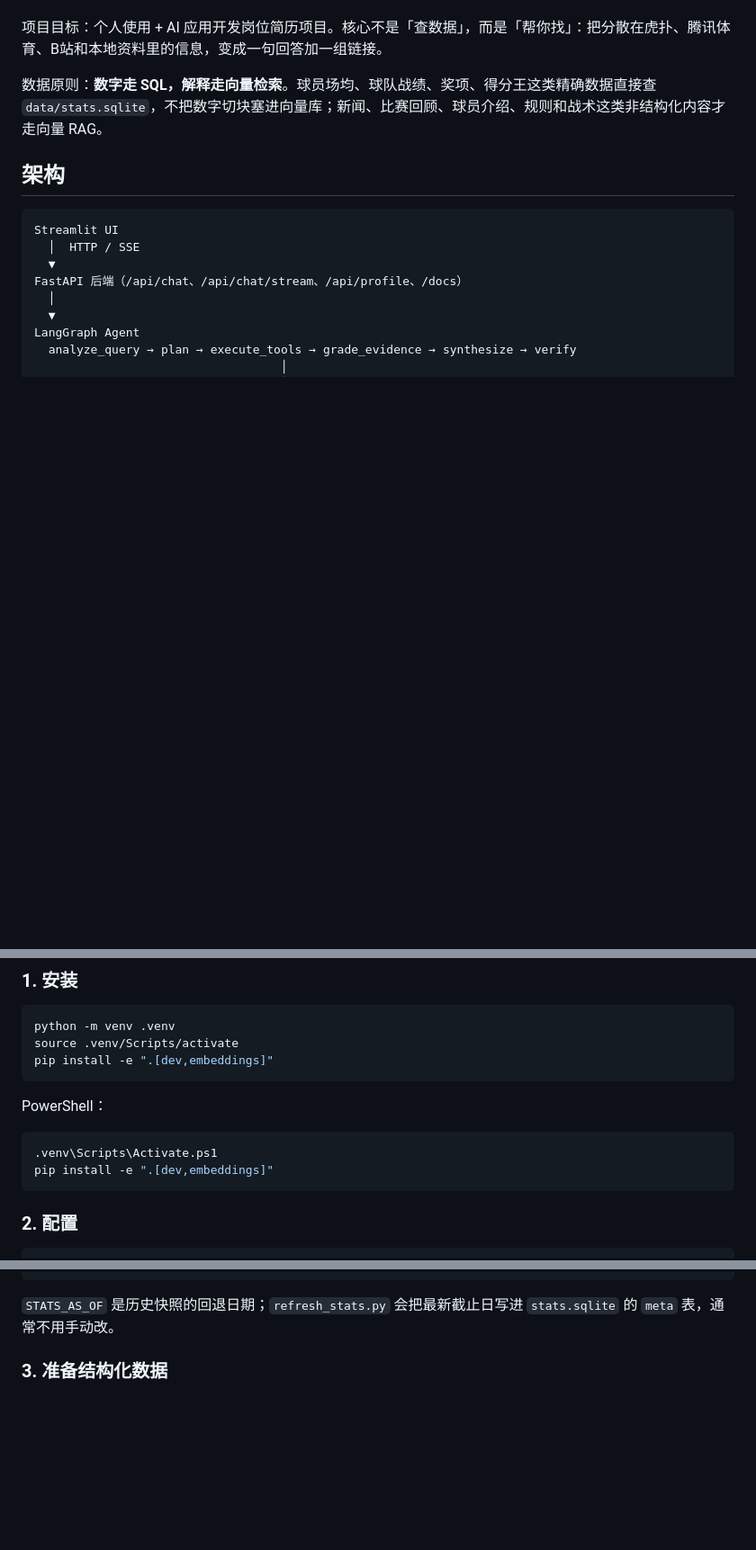
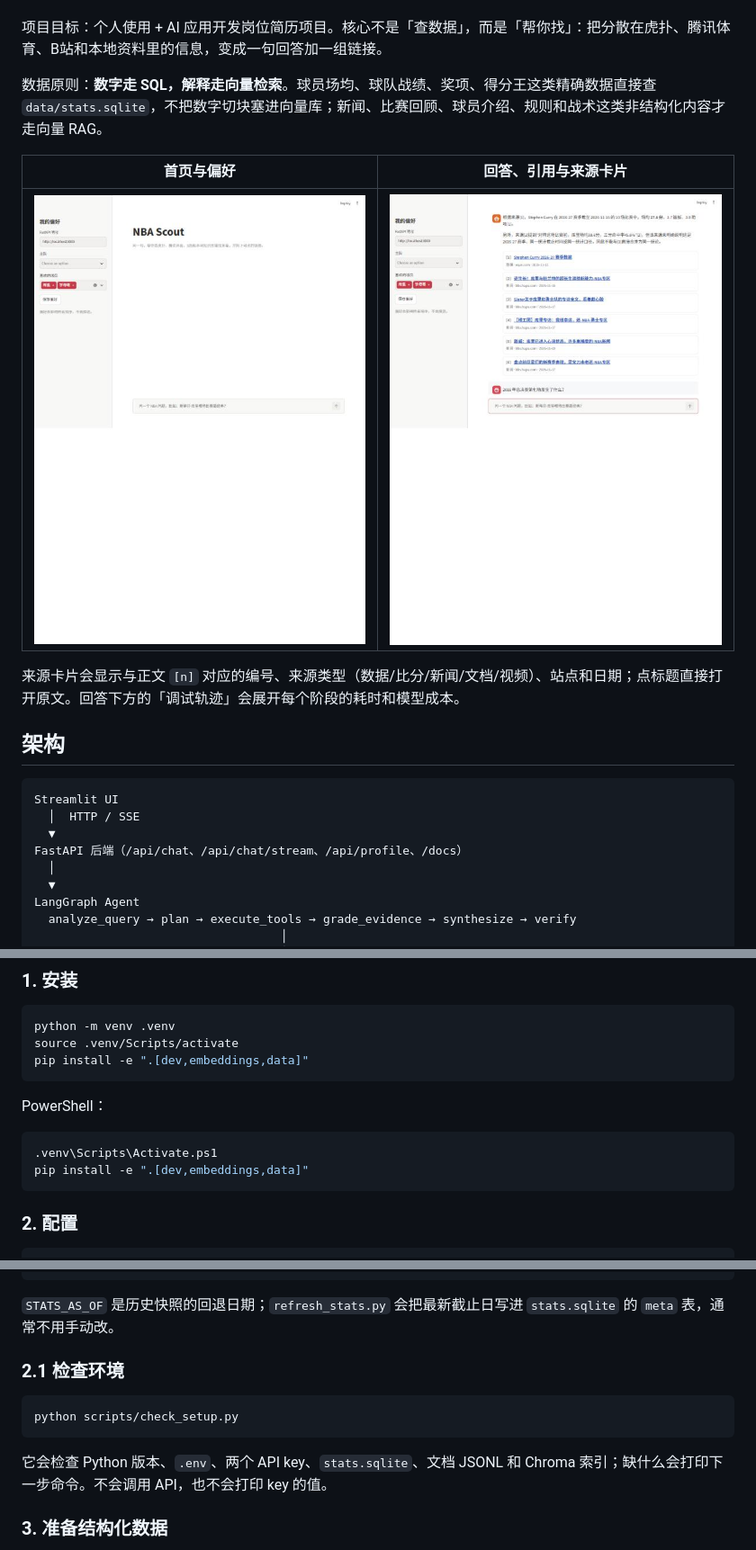
Before and after one commit to Sev7nx/nba-agentic-rag, a Markdown page: README.md, 3 parts joined by grey strips. Shown at 90% size. GitHub-like rendering; pictures changed too: docs/images/demo-answer.jpg (added), docs/images/demo-home.jpg (added); blank space fills up the shorter version.

````diff
--- a/README.md
+++ b/README.md
@@ -5,6 +5,12 @@
 项目目标：个人使用 + AI 应用开发岗位简历项目。核心不是「查数据」，而是「帮你找」：把分散在虎扑、腾讯体育、B站和本地资料里的信息，变成一句回答加一组链接。
 
 数据原则：**数字走 SQL，解释走向量检索**。球员场均、球队战绩、奖项、得分王这类精确数据直接查 `data/stats.sqlite`，不把数字切块塞进向量库；新闻、比赛回顾、球员介绍、规则和战术这类非结构化内容才走向量 RAG。
+
+| 首页与偏好 | 回答、引用与来源卡片 |
+|---|---|
+| ![NBA Scout 首页](docs/images/demo-home.jpg) | ![带引用的回答和来源卡片](docs/images/demo-answer.jpg) |
+
+来源卡片会显示与正文 `[n]` 对应的编号、来源类型（数据/比分/新闻/文档/视频）、站点和日期；点标题直接打开原文。回答下方的「调试轨迹」会展开每个阶段的耗时和模型成本。
 
 ## 架构
 
@@ -55,14 +61,14 @@ Python 3.11、FastAPI、Pydantic、Streamlit、LangGraph、DeepSeek/Qwen（OpenA
 ```bash
 python -m venv .venv
 source .venv/Scripts/activate
-pip install -e ".[dev,embeddings]"
+pip install -e ".[dev,embeddings,data]"
 ```
 
 PowerShell：
 
 ```powershell
 .venv\Scripts\Activate.ps1
-pip install -e ".[dev,embeddings]"
+pip install -e ".[dev,embeddings,data]"
 ```
 
 ### 2. 配置
@@ -82,6 +88,14 @@ STATS_AS_OF=2026-11-01
 ```
 
 `STATS_AS_OF` 是历史快照的回退日期；`refresh_stats.py` 会把最新截止日写进 `stats.sqlite` 的 `meta` 表，通常不用手动改。
+
+### 2.1 检查环境
+
+```bash
+python scripts/check_setup.py
+```
+
+它会检查 Python 版本、`.env`、两个 API key、`stats.sqlite`、文档 JSONL 和 Chroma 索引；缺什么会打印下一步命令。不会调用 API，也不会打印 key 的值。
 
 ### 3. 准备结构化数据
 
````
Also changed, not shown: other parts of README.md (+51 -1 lines), 9 other files.
